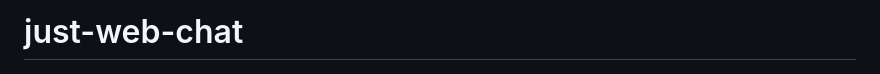
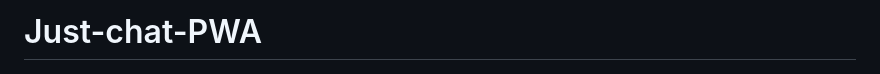
Before and after one commit to Sekai219/Justchat, a Markdown page: README.md, the part around the change. Rendered like a GitHub page.

```diff
--- a/README.md
+++ b/README.md
@@ -1,4 +1,4 @@
-# just-web-chat
+# Just-chat-PWA
 
 ![](./mess.png)
 ### 1. **连接到你的VPS**
```
